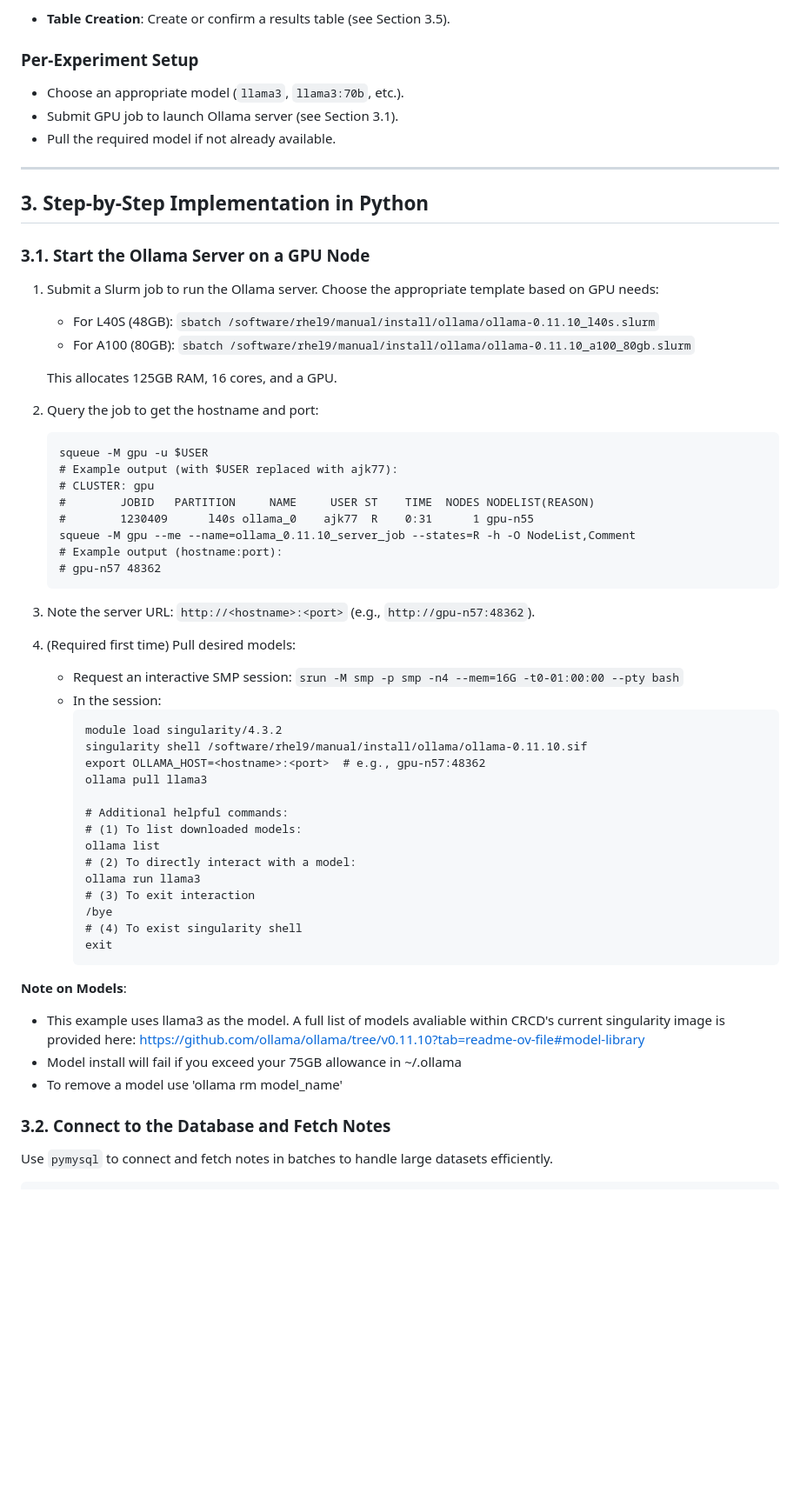
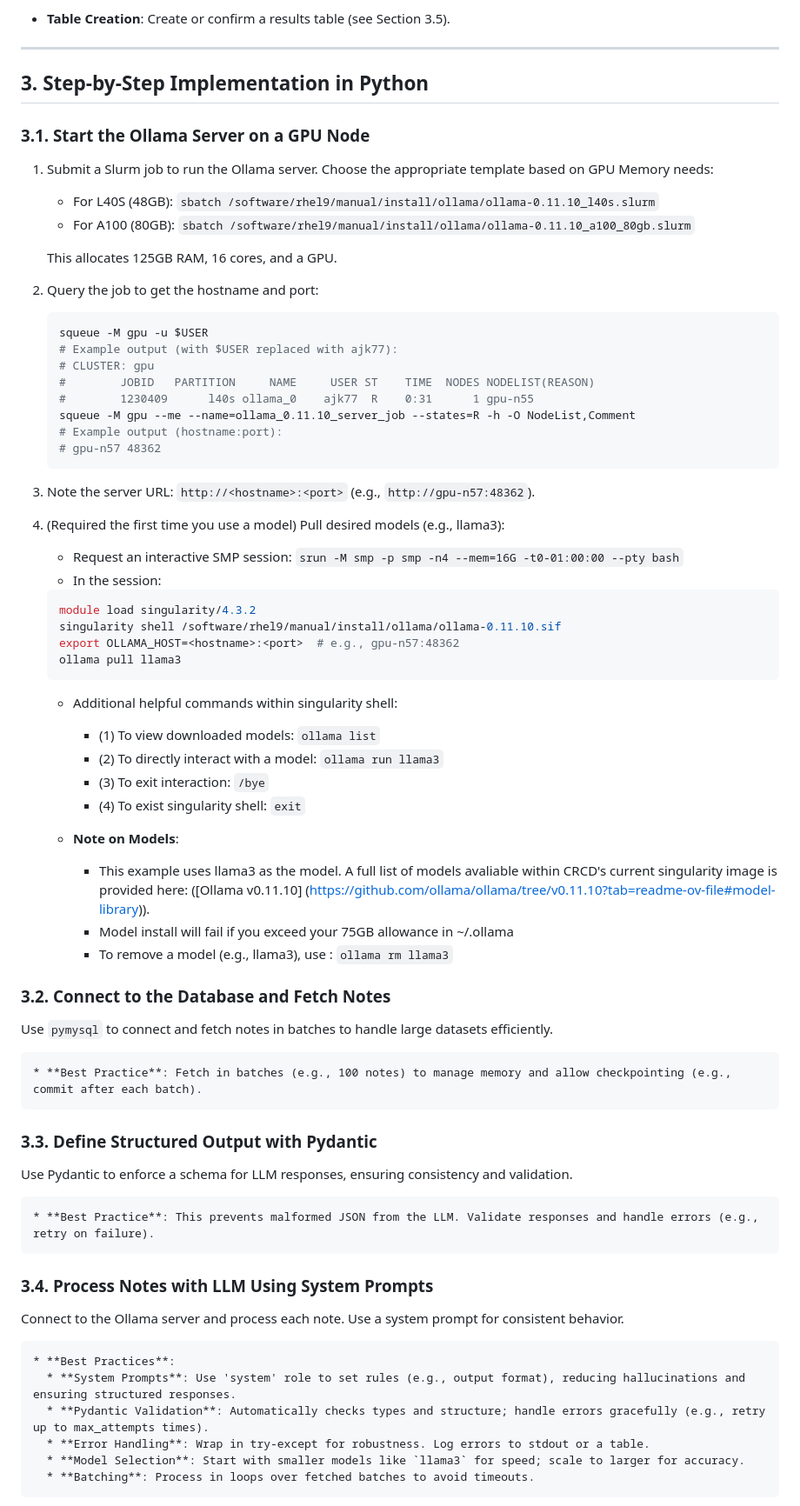
Before and after one commit to ajk77/ajk77.github.io, a Markdown page: sop/LLMonCRCD.md, the part around one of its changes. Shown at 87% size. GitHub-like rendering; blank space fills up the shorter version.

````diff
--- a/sop/LLMonCRCD.md
+++ b/sop/LLMonCRCD.md
@@ -87,25 +48,19 @@ This SOP is based on guidance from the Pitt CRC Bioinformatics documentation ([h
 
 * **Table Creation**: Create or confirm a results table (see Section 3.5).
-
-### Per-Experiment Setup
-
-* Choose an appropriate model (`llama3`, `llama3:70b`, etc.).
-* Submit GPU job to launch Ollama server (see Section 3.1).
-* Pull the required model if not already available.
 
 ---
 
 ## 3. Step-by-Step Implementation in Python
 
 ### 3.1. Start the Ollama Server on a GPU Node
-1. Submit a Slurm job to run the Ollama server. Choose the appropriate template based on GPU needs:
-   - For L40S (48GB): `sbatch /software/rhel9/manual/install/ollama/ollama-0.11.10_l40s.slurm`
-   - For A100 (80GB): `sbatch /software/rhel9/manual/install/ollama/ollama-0.11.10_a100_80gb.slurm`
+1. Submit a Slurm job to run the Ollama server. Choose the appropriate template based on GPU Memory needs:
+   * For L40S (48GB): `sbatch /software/rhel9/manual/install/ollama/ollama-0.11.10_l40s.slurm`
+   * For A100 (80GB): `sbatch /software/rhel9/manual/install/ollama/ollama-0.11.10_a100_80gb.slurm`
 
    This allocates 125GB RAM, 16 cores, and a GPU.
 
 2. Query the job to get the hostname and port:
-   ```
+   ```bash
    squeue -M gpu -u $USER
    # Example output (with $USER replaced with ajk77):
    # CLUSTER: gpu
@@ -118,30 +73,43 @@ This SOP is based on guidance from the Pitt CRC Bioinformatics documentation ([h
 
 3. Note the server URL: `http://<hostname>:<port>` (e.g., `http://gpu-n57:48362`).
 
-4. (Required first time) Pull desired models:
-   - Request an interactive SMP session: `srun -M smp -p smp -n4 --mem=16G -t0-01:00:00 --pty bash`
-   - In the session:
-     ```
-     module load singularity/4.3.2
-     singularity shell /software/rhel9/manual/install/ollama/ollama-0.11.10.sif
-     export OLLAMA_HOST=<hostname>:<port>  # e.g., gpu-n57:48362
-     ollama pull llama3
+4. (Required the first time you use a model) Pull desired models (e.g., llama3):
+   * Request an interactive SMP session: `srun -M smp -p smp -n4 --mem=16G -t0-01:00:00 --pty bash`
+   * In the session:
+    ```bash
+    module load singularity/4.3.2
+    singularity shell /software/rhel9/manual/install/ollama/ollama-0.11.10.sif
+    export OLLAMA_HOST=<hostname>:<port>  # e.g., gpu-n57:48362
+    ollama pull llama3
+	```
+	* Additional helpful commands within singularity shell:
+		* (1) To view downloaded models: `ollama list`
+		* (2) To directly interact with a model: `ollama run llama3`
+		* (3) To exit interaction: `/bye`
+		* (4) To exist singularity shell: `exit`
 
-	 # Additional helpful commands:
-	 # (1) To list downloaded models:
-     ollama list
-	 # (2) To directly interact with a model:
-	 ollama run llama3
-	 # (3) To exit interaction
-	 /bye
-	 # (4) To exist singularity shell
-	 exit
-     ```
-
-**Note on Models**:
-* This example uses llama3 as the model. A full list of models avaliable within CRCD's current singularity image is provided here:  https://github.com/ollama/ollama/tree/v0.11.10?tab=readme-ov-file#model-library
-* Model install will fail if you exceed your 75GB allowance in ~/.ollama
-* To remove a model use 'ollama rm model_name'
+	* **Note on Models**:
+		* This example uses llama3 as the model. A full list of models avaliable within CRCD's current singularity image is provided here: ([Ollama v0.11.10] (https://github.com/ollama/ollama/tree/v0.11.10?tab=readme-ov-file#model-library)).
+		* Model install will fail if you exceed your 75GB allowance in ~/.ollama
+		* To remove a model (e.g., llama3), use : `ollama rm llama3`
 
 ### 3.2. Connect to the Database and Fetch Notes
 Use `pymysql` to connect and fetch notes in batches to handle large datasets efficiently.
+
+	* **Best Practice**: Fetch in batches (e.g., 100 notes) to manage memory and allow checkpointing (e.g., commit after each batch).
+
+### 3.3. Define Structured Output with Pydantic
+Use Pydantic to enforce a schema for LLM responses, ensuring consistency and validation.
+
+	* **Best Practice**: This prevents malformed JSON from the LLM. Validate responses and handle errors (e.g., retry on failure).
+
+### 3.4. Process Notes with LLM Using System Prompts
+Connect to the Ollama server and process each note. Use a system prompt for consistent behavior.
+
+	* **Best Practices**:
+	  * **System Prompts**: Use 'system' role to set rules (e.g., output format), reducing hallucinations and ensuring structured responses.
+	  * **Pydantic Validation**: Automatically checks types and structure; handle errors gracefully (e.g., retry up to max_attempts times).
+	  * **Error Handling**: Wrap in try-except for robustness. Log errors to stdout or a table.
+	  * **Model Selection**: Start with smaller models like `llama3` for speed; scale to larger for accuracy.
+	  * **Batching**: Process in loops over fetched batches to avoid timeouts.
+
````
Also changed, not shown: other parts of sop/LLMonCRCD.md (+122 -232 lines).
